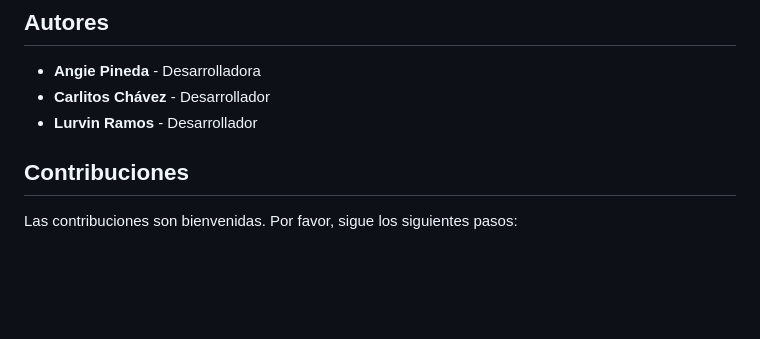
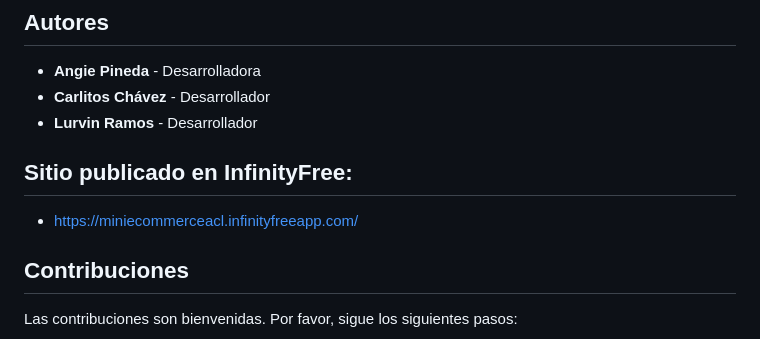
Before and after one commit to CarlosY1106/MiniEcommerceACL, a Markdown page: README.md, the part around the change. Rendered like a GitHub page; blank space fills up the shorter version.

Commit message:
Add published site link to README
Added deployment link for the project.

```diff
--- a/README.md
+++ b/README.md
@@ -89,6 +89,10 @@ Por ejemplo:
 - **Carlitos Chávez** - Desarrollador
 - **Lurvin Ramos** - Desarrollador
 
+## Sitio publicado en InfinityFree:
+- https://miniecommerceacl.infinityfreeapp.com/
+
+
 
 ## Contribuciones
 
```
